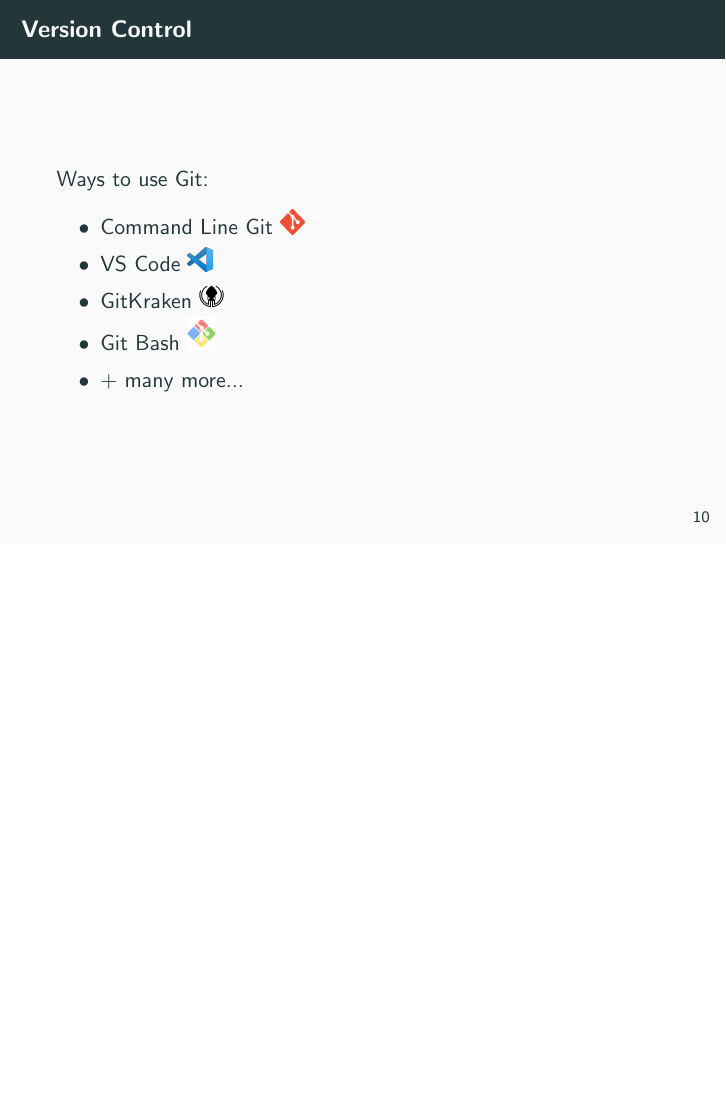
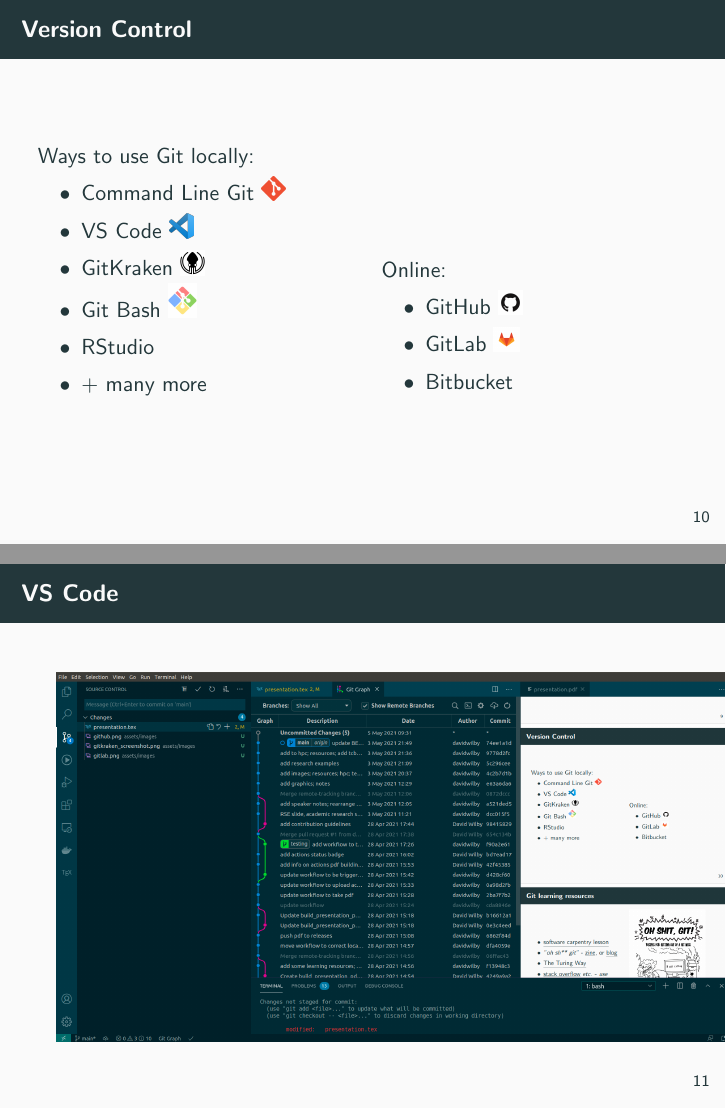
Before and after one commit to davidwilby/ResearchSoftwareMethods, LaTeX slides (presentation.tex): page 10 of 27 before the commit and pages 10 and 11 of 30 after it, the two joined at a grey line, the shorter picture padded with empty space. Compiled offline with pdfLaTeX.

Commit message:
edits to git section, add screenshots of IDEs

```diff
--- a/presentation.tex
+++ b/presentation.tex
@@ -169,14 +169,31 @@
 
 
   \begin{frame}{Version Control}
-    Ways to use Git:
+    \begin{columns}
+      \begin{column}{0.5\textwidth}
+        Ways to use Git locally:
         \begin{itemize}
           \item \href{https://git-scm.com/}{Command Line Git \includegraphics[height=.05\textheight]{git}}
           \item \href{https://code.visualstudio.com/}{VS Code \includegraphics[height=.05\textheight]{vscode}}
           \item \href{https://www.gitkraken.com/}{GitKraken \includegraphics[height=.05\textheight]{gitkraken}}
           \item \href{https://gitforwindows.org/}{Git Bash \includegraphics[height=.07\textheight]{gitbash}}
-      \item + many more...
+          \item \href{https://www.rstudio.com/}{RStudio}
+          \item + many more
         \end{itemize}
-
+      \end{column}
+      \begin{column}[t]{0.5\textwidth}
+        Online:
+        \begin{itemize}
+          \item \href{https://github.com/}{GitHub \includegraphics[height=.05\textheight]{github.png}}
+          \item \href{https://gitlab.com/}{GitLab \includegraphics[height=.05\textheight]{gitlab.png}}
+          \item \href{https://bitbucket.org/}{Bitbucket}
+        \end{itemize}
+      \end{column}
+    \end{columns}
   \end{frame}
 
+  \begin{frame}{VS Code}
+    \begin{center}
+      \includegraphics[width=1.1\textwidth]{vscode_screenshot.png}
+    \end{center}
+  \end{frame}
```
Also changed, not shown: assets/images/git_cmd_line_screenshot.png (added), assets/images/github.png (added), assets/images/gitkraken_screenshot.png (added), assets/images/gitlab.png (added), assets/images/vscode_screenshot.png (added), presentation.tex (31 more changed lines). Lines whose indentation alone changed are shown as unchanged.
